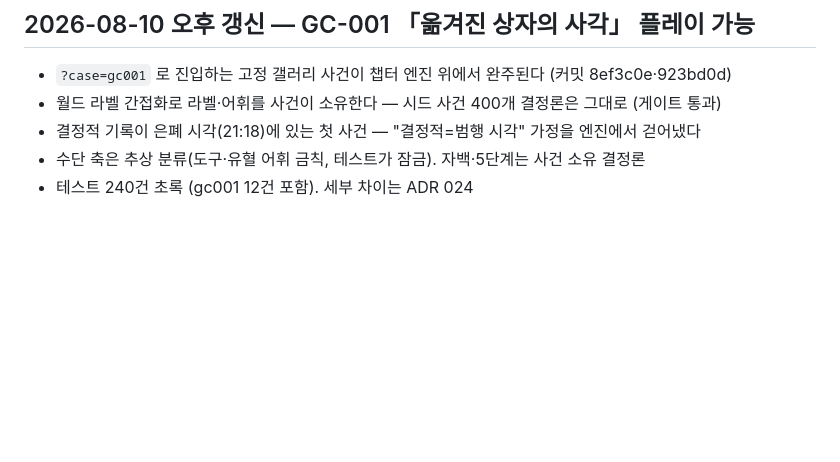
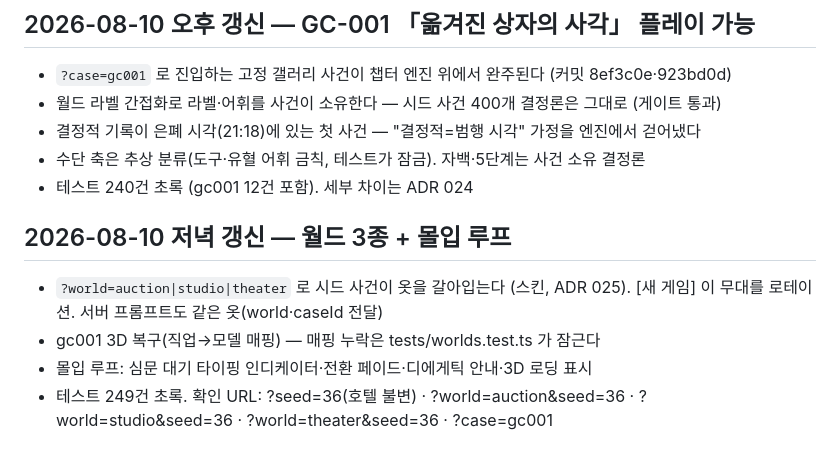
Before and after one commit to teobasaki/nan-alibi, a Markdown page: docs/STATE.md, the part around the change. GitHub-like rendering; blank space fills up the shorter version.

Commit message:
[DOCS] ADR 025 — 월드 팩은 스킨이다 + STATE·저널 갱신
스킨/사건 분리 근거, 서버가 옷을 알아야 하는 이유(gc001 잠복 버그의 정체),
직업→모델 매핑 테스트 잠금. 확인 URL 목록을 STATE 에 남김.

```diff
--- a/docs/STATE.md
+++ b/docs/STATE.md
@@ -128,3 +128,11 @@
 - 결정적 기록이 은폐 시각(21:18)에 있는 첫 사건 — "결정적=범행 시각" 가정을 엔진에서 걷어냈다
 - 수단 축은 추상 분류(도구·유혈 어휘 금칙, 테스트가 잠금). 자백·5단계는 사건 소유 결정론
 - 테스트 240건 초록 (gc001 12건 포함). 세부 차이는 ADR 024
+
+## 2026-08-10 저녁 갱신 — 월드 3종 + 몰입 루프
+- `?world=auction|studio|theater` 로 시드 사건이 옷을 갈아입는다 (스킨, ADR 025).
+  [새 게임] 이 무대를 로테이션. 서버 프롬프트도 같은 옷(world·caseId 전달)
+- gc001 3D 복구(직업→모델 매핑) — 매핑 누락은 tests/worlds.test.ts 가 잠근다
+- 몰입 루프: 심문 대기 타이핑 인디케이터·전환 페이드·디에게틱 안내·3D 로딩 표시
+- 테스트 249건 초록. 확인 URL: ?seed=36(호텔 불변) · ?world=auction&seed=36 ·
+  ?world=studio&seed=36 · ?world=theater&seed=36 · ?case=gc001
```
Also changed, not shown: docs/decisions/025-월드-팩은-스킨이다.md (added, +31 -0 lines), docs/journal/2026-08-10.md (+12 -0 lines).
